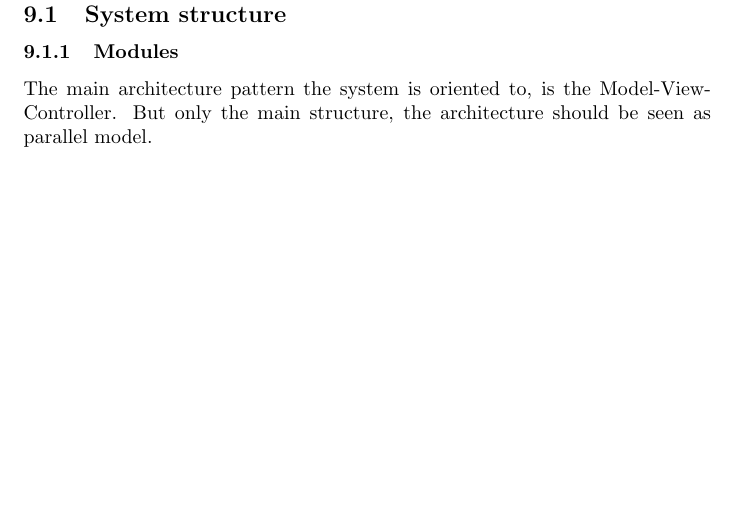
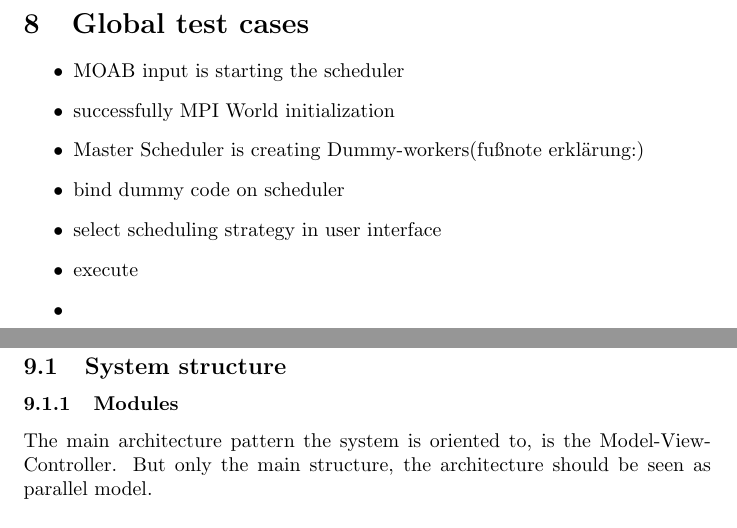
Before and after one commit to ardkastrati/Dynamic-Scheduler, a LaTeX document (docs/specification/specification.tex, which reads docs/specification/sections/global_test_cases.tex): part of page 13 of 19 before the commit and two parts of pages 12 and 13 of 19 after it, the two joined at a grey line, cut at the place of the change, the shorter picture padded with empty space. Compiled offline with pdfLaTeX.

Commit message:
Added some Test cases

```diff
--- a/docs/specification/sections/global_test_cases.tex
+++ b/docs/specification/sections/global_test_cases.tex
@@ -1 +1,13 @@
 \section{Global test cases}
+		\begin{itemize}
+			\item MOAB input is starting the scheduler
+			\item successfully MPI World initialization
+			\item Master Scheduler is creating Dummy-workers(fußnote erklärung:)
+			\item bind dummy code on scheduler
+			\item select scheduling strategy in user interface
+			\item execute
+			\item
+
+
+
+		\end{itemize}
```
